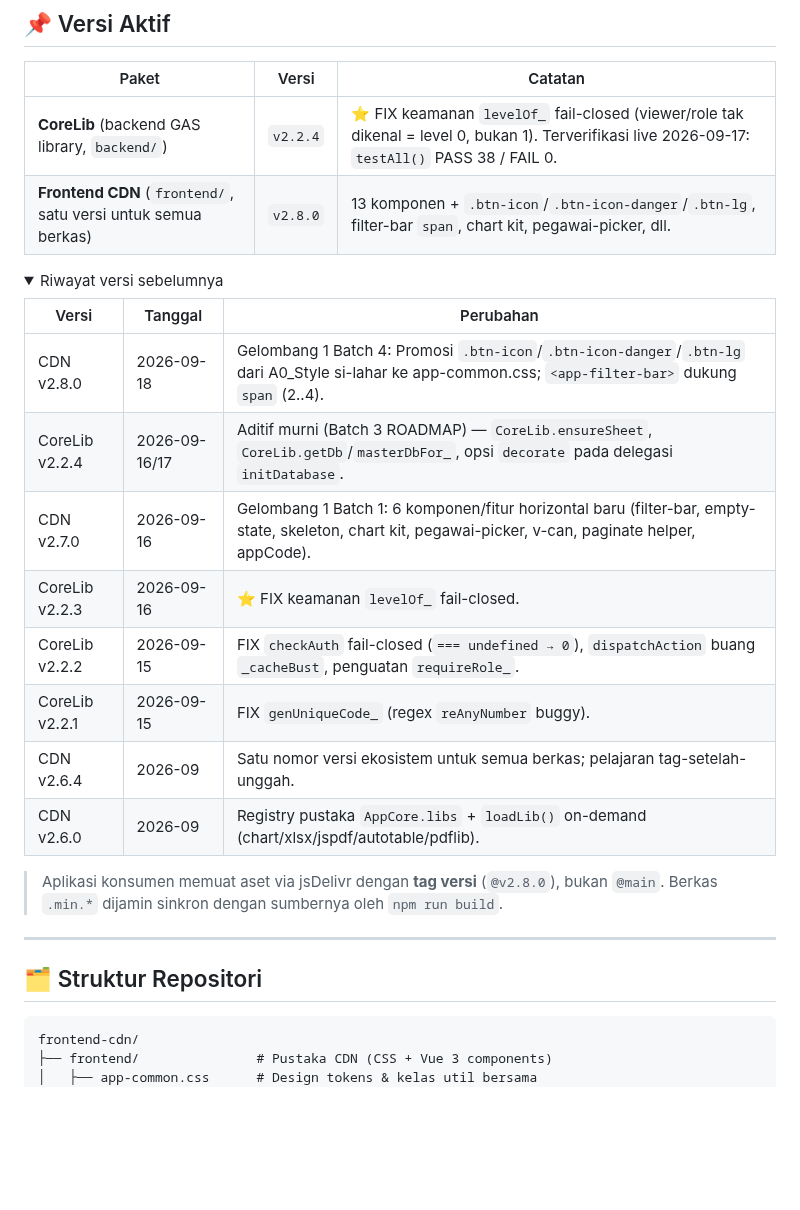
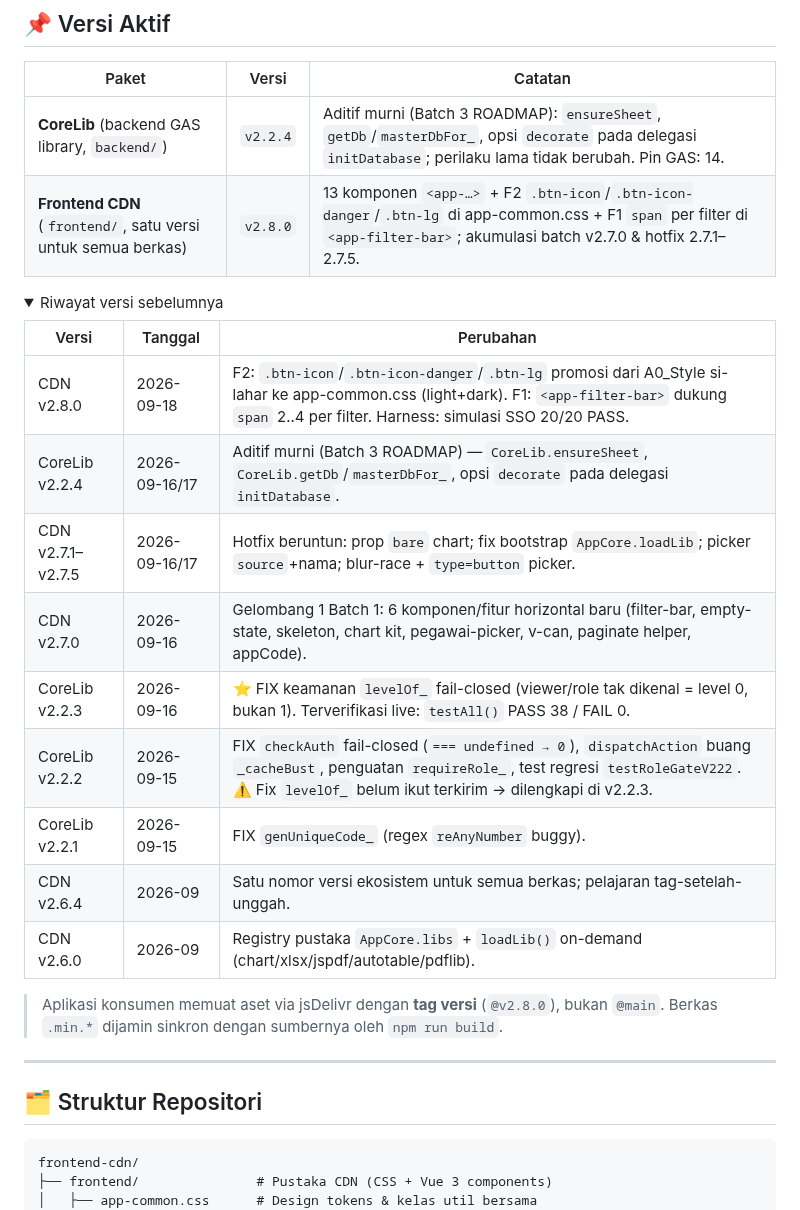
Before and after one commit to miftachurrochim82-sketch/frontend-cdn, a Markdown page: README.md, the part around one of its changes. Rendered like a GitHub page; folded sections open; blank space fills up the shorter version.

````diff
--- a/README.md
+++ b/README.md
@@ -9,19 +9,20 @@ Repositori ini adalah **master bersama** ekosistem: memuat pustaka frontend CDN
 
 | Paket | Versi | Catatan |
 |---|---|---|
-| **CoreLib** (backend GAS library, `backend/`) | `v2.2.4` | ⭐ FIX keamanan `levelOf_` fail-closed (viewer/role tak dikenal = level 0, bukan 1). Terverifikasi live 2026-09-17: `testAll()` PASS 38 / FAIL 0. |
-| **Frontend CDN** (`frontend/`, satu versi untuk semua berkas) | `v2.8.0` | 13 komponen + `.btn-icon`/`.btn-icon-danger`/`.btn-lg`, filter-bar `span`, chart kit, pegawai-picker, dll. |
+| **CoreLib** (backend GAS library, `backend/`) | `v2.2.4` | Aditif murni (Batch 3 ROADMAP): `ensureSheet`, `getDb`/`masterDbFor_`, opsi `decorate` pada delegasi `initDatabase`; perilaku lama tidak berubah. Pin GAS: 14. |
+| **Frontend CDN** (`frontend/`, satu versi untuk semua berkas) | `v2.8.0` | 13 komponen `<app-…>` + F2 `.btn-icon`/`.btn-icon-danger`/`.btn-lg` di app-common.css + F1 `span` per filter di `<app-filter-bar>`; akumulasi batch v2.7.0 & hotfix 2.7.1–2.7.5. |
 
 <details>
 <summary>Riwayat versi sebelumnya</summary>
 
 | Versi | Tanggal | Perubahan |
 |---|---|---|
-| CDN v2.8.0 | 2026-09-18 | Gelombang 1 Batch 4: Promosi `.btn-icon`/`.btn-icon-danger`/`.btn-lg` dari A0_Style si-lahar ke app-common.css; `<app-filter-bar>` dukung `span` (2..4). |
+| CDN v2.8.0 | 2026-09-18 | F2: `.btn-icon`/`.btn-icon-danger`/`.btn-lg` promosi dari A0_Style si-lahar ke app-common.css (light+dark). F1: `<app-filter-bar>` dukung `span` 2..4 per filter. Harness: simulasi SSO 20/20 PASS. |
 | CoreLib v2.2.4 | 2026-09-16/17 | Aditif murni (Batch 3 ROADMAP) — `CoreLib.ensureSheet`, `CoreLib.getDb`/`masterDbFor_`, opsi `decorate` pada delegasi `initDatabase`. |
+| CDN v2.7.1–v2.7.5 | 2026-09-16/17 | Hotfix beruntun: prop `bare` chart; fix bootstrap `AppCore.loadLib`; picker `source`+nama; blur-race + `type=button` picker. |
 | CDN v2.7.0 | 2026-09-16 | Gelombang 1 Batch 1: 6 komponen/fitur horizontal baru (filter-bar, empty-state, skeleton, chart kit, pegawai-picker, v-can, paginate helper, appCode). |
-| CoreLib v2.2.3 | 2026-09-16 | ⭐ FIX keamanan `levelOf_` fail-closed. |
-| CoreLib v2.2.2 | 2026-09-15 | FIX `checkAuth` fail-closed (`=== undefined → 0`), `dispatchAction` buang `_cacheBust`, penguatan `requireRole_`. |
+| CoreLib v2.2.3 | 2026-09-16 | ⭐ FIX keamanan `levelOf_` fail-closed (viewer/role tak dikenal = level 0, bukan 1). Terverifikasi live: `testAll()` PASS 38 / FAIL 0. |
+| CoreLib v2.2.2 | 2026-09-15 | FIX `checkAuth` fail-closed (`=== undefined → 0`), `dispatchAction` buang `_cacheBust`, penguatan `requireRole_`, test regresi `testRoleGateV222`. ⚠️ Fix `levelOf_` belum ikut terkirim → dilengkapi di v2.2.3. |
 | CoreLib v2.2.1 | 2026-09-15 | FIX `genUniqueCode_` (regex `reAnyNumber` buggy). |
 | CDN v2.6.4 | 2026-09 | Satu nomor versi ekosistem untuk semua berkas; pelajaran tag-setelah-unggah. |
 | CDN v2.6.0 | 2026-09 | Registry pustaka `AppCore.libs` + `loadLib()` on-demand (chart/xlsx/jspdf/autotable/pdflib). |
@@ -35,7 +36,7 @@ Repositori ini adalah **master bersama** ekosistem: memuat pustaka frontend CDN
 
 ## 🗂️ Struktur Repositori
 
-```
+```text
 frontend-cdn/
 ├── frontend/               # Pustaka CDN (CSS + Vue 3 components)
 │   ├── app-common.css      # Design tokens & kelas util bersama
````
Also changed, not shown: other parts of README.md (+15 -6 lines).
